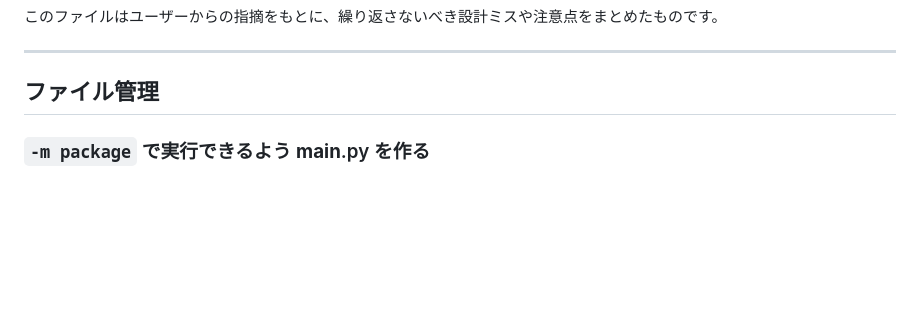
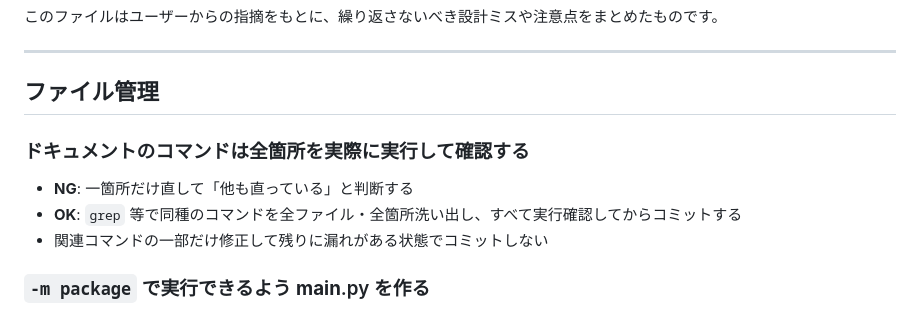
Before and after one commit to makinzm/mlops, a Markdown page: .claude/rules/caution.md, the part around the change. Rendered like a GitHub page; blank space fills up the shorter version.

Commit message:
docs: add caution for verifying all doc commands before commit
Co-Authored-By: Claude Sonnet 4.6 <noreply@anthropic.com>

```diff
--- a/.claude/rules/caution.md
+++ b/.claude/rules/caution.md
@@ -5,6 +5,12 @@
 ---
 
 ## ファイル管理
+
+### ドキュメントのコマンドは全箇所を実際に実行して確認する
+
+- **NG**: 一箇所だけ直して「他も直っている」と判断する
+- **OK**: `grep` 等で同種のコマンドを全ファイル・全箇所洗い出し、すべて実行確認してからコミットする
+- 関連コマンドの一部だけ修正して残りに漏れがある状態でコミットしない
 
 ### `-m package` で実行できるよう __main__.py を作る
 
```
